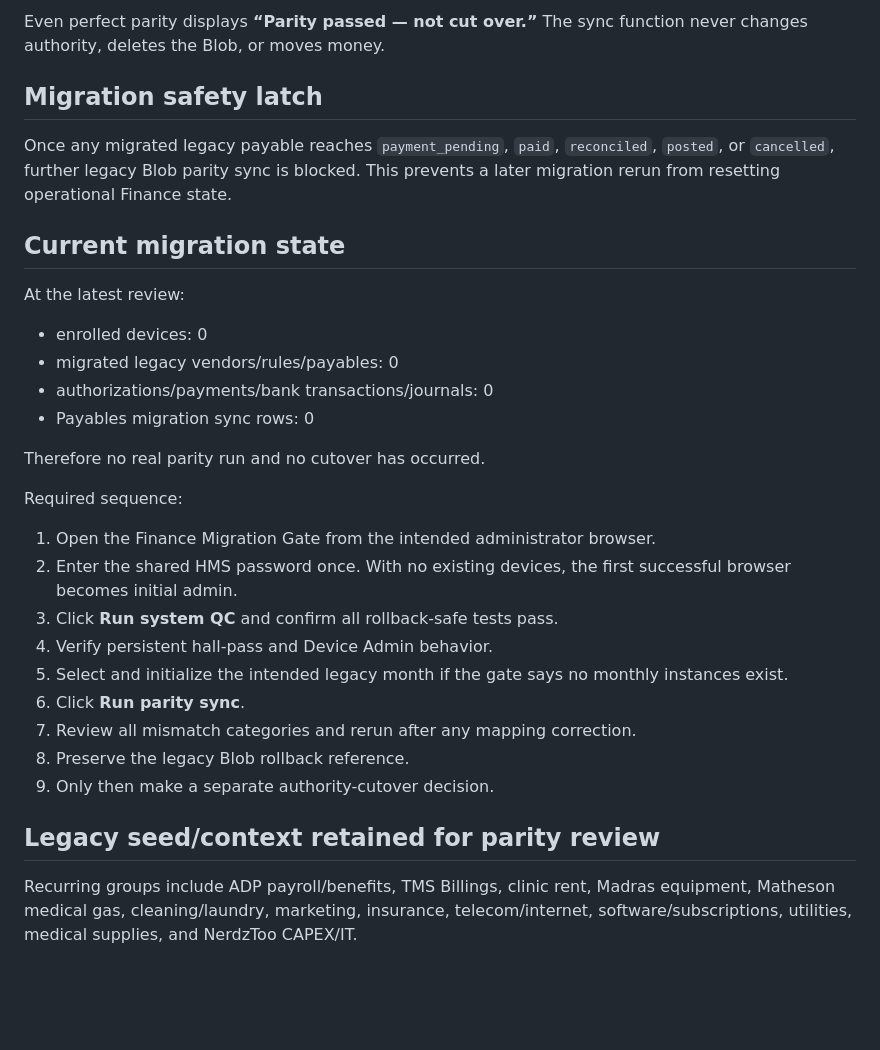
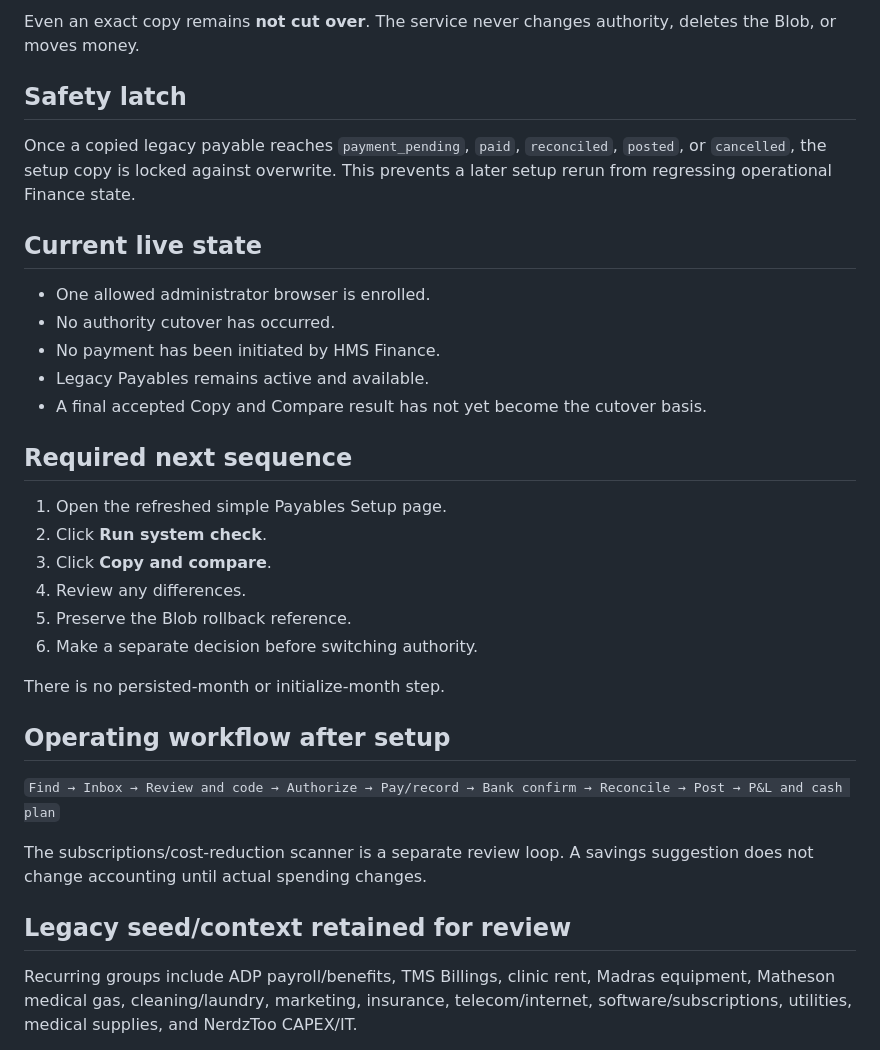
Before and after one commit to pacifichyperbarics/hms-dashboard, a Markdown page: payables/CURRENT_STATE.md, the part around one of its changes. GitHub-like rendering; blank space fills up the shorter version.

```diff
--- a/payables/CURRENT_STATE.md
+++ b/payables/CURRENT_STATE.md
@@ -62,34 +70,36 @@ Current controls:
 
-Even perfect parity displays **“Parity passed — not cut over.”** The sync function never changes authority, deletes the Blob, or moves money.
+Even an exact copy remains **not cut over**. The service never changes authority, deletes the Blob, or moves money.
 
-## Migration safety latch
+## Safety latch
 
-Once any migrated legacy payable reaches `payment_pending`, `paid`, `reconciled`, `posted`, or `cancelled`, further legacy Blob parity sync is blocked. This prevents a later migration rerun from resetting operational Finance state.
+Once a copied legacy payable reaches `payment_pending`, `paid`, `reconciled`, `posted`, or `cancelled`, the setup copy is locked against overwrite. This prevents a later setup rerun from regressing operational Finance state.
 
-## Current migration state
+## Current live state
 
-At the latest review:
+- One allowed administrator browser is enrolled.
+- No authority cutover has occurred.
+- No payment has been initiated by HMS Finance.
+- Legacy Payables remains active and available.
+- A final accepted Copy and Compare result has not yet become the cutover basis.
 
-- enrolled devices: 0
-- migrated legacy vendors/rules/payables: 0
-- authorizations/payments/bank transactions/journals: 0
-- Payables migration sync rows: 0
+## Required next sequence
 
-Therefore no real parity run and no cutover has occurred.
+1. Open the refreshed simple Payables Setup page.
+2. Click **Run system check**.
+3. Click **Copy and compare**.
+4. Review any differences.
+5. Preserve the Blob rollback reference.
+6. Make a separate decision before switching authority.
 
-Required sequence:
+There is no persisted-month or initialize-month step.
 
-1. Open the Finance Migration Gate from the intended administrator browser.
-2. Enter the shared HMS password once. With no existing devices, the first successful browser becomes initial admin.
-3. Click **Run system QC** and confirm all rollback-safe tests pass.
-4. Verify persistent hall-pass and Device Admin behavior.
-5. Select and initialize the intended legacy month if the gate says no monthly instances exist.
-6. Click **Run parity sync**.
-7. Review all mismatch categories and rerun after any mapping correction.
-8. Preserve the legacy Blob rollback reference.
-9. Only then make a separate authority-cutover decision.
+## Operating workflow after setup
 
-## Legacy seed/context retained for parity review
+`Find → Inbox → Review and code → Authorize → Pay/record → Bank confirm → Reconcile → Post → P&L and cash plan`
+
+The subscriptions/cost-reduction scanner is a separate review loop. A savings suggestion does not change accounting until actual spending changes.
+
+## Legacy seed/context retained for review
 
 Recurring groups include ADP payroll/benefits, TMS Billings, clinic rent, Madras equipment, Matheson medical gas, cleaning/laundry, marketing, insurance, telecom/internet, software/subscriptions, utilities, medical supplies, and NerdzToo CAPEX/IT.
 
```
Also changed, not shown: other parts of payables/CURRENT_STATE.md (+42 -55 lines).
